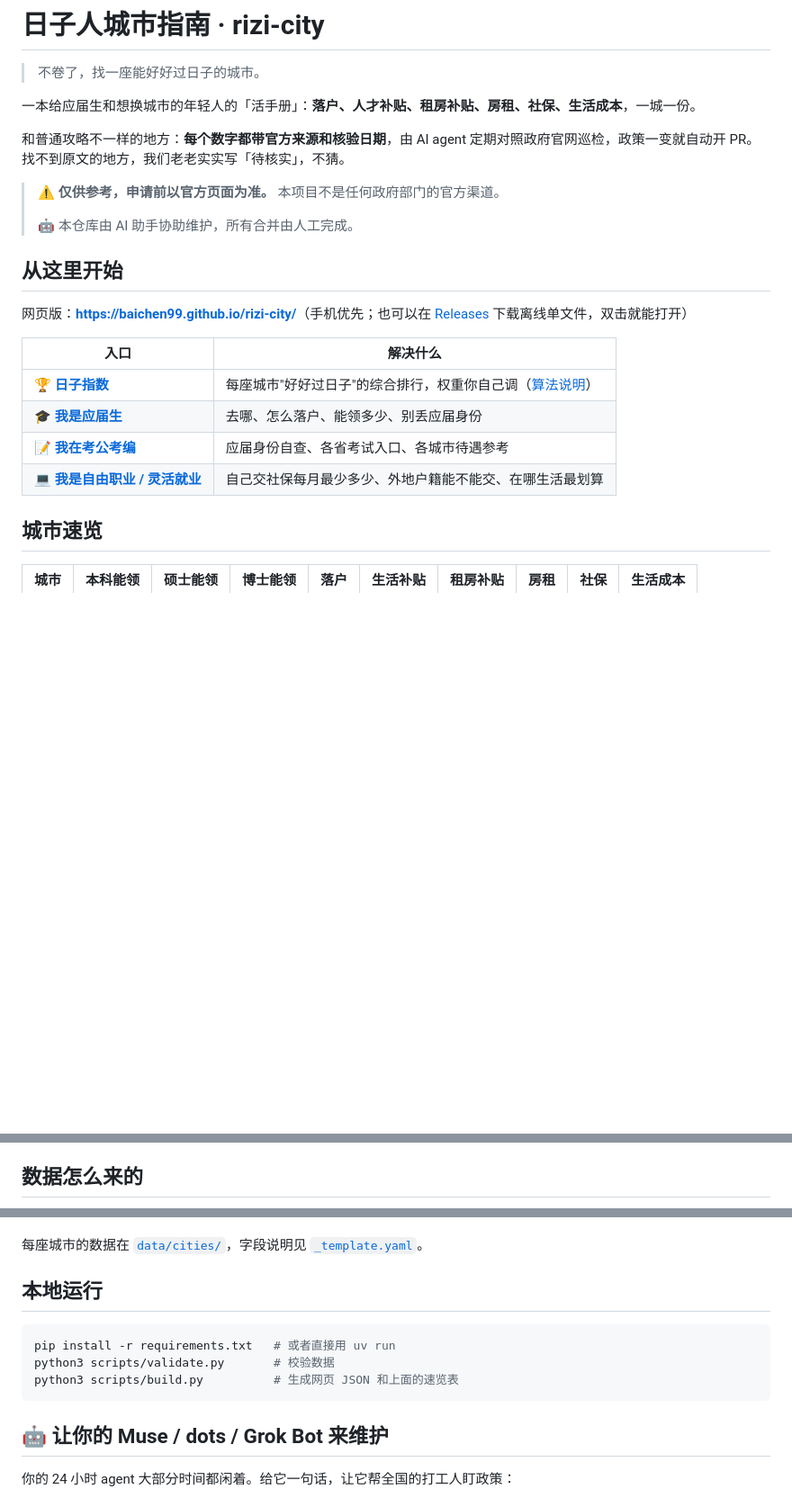
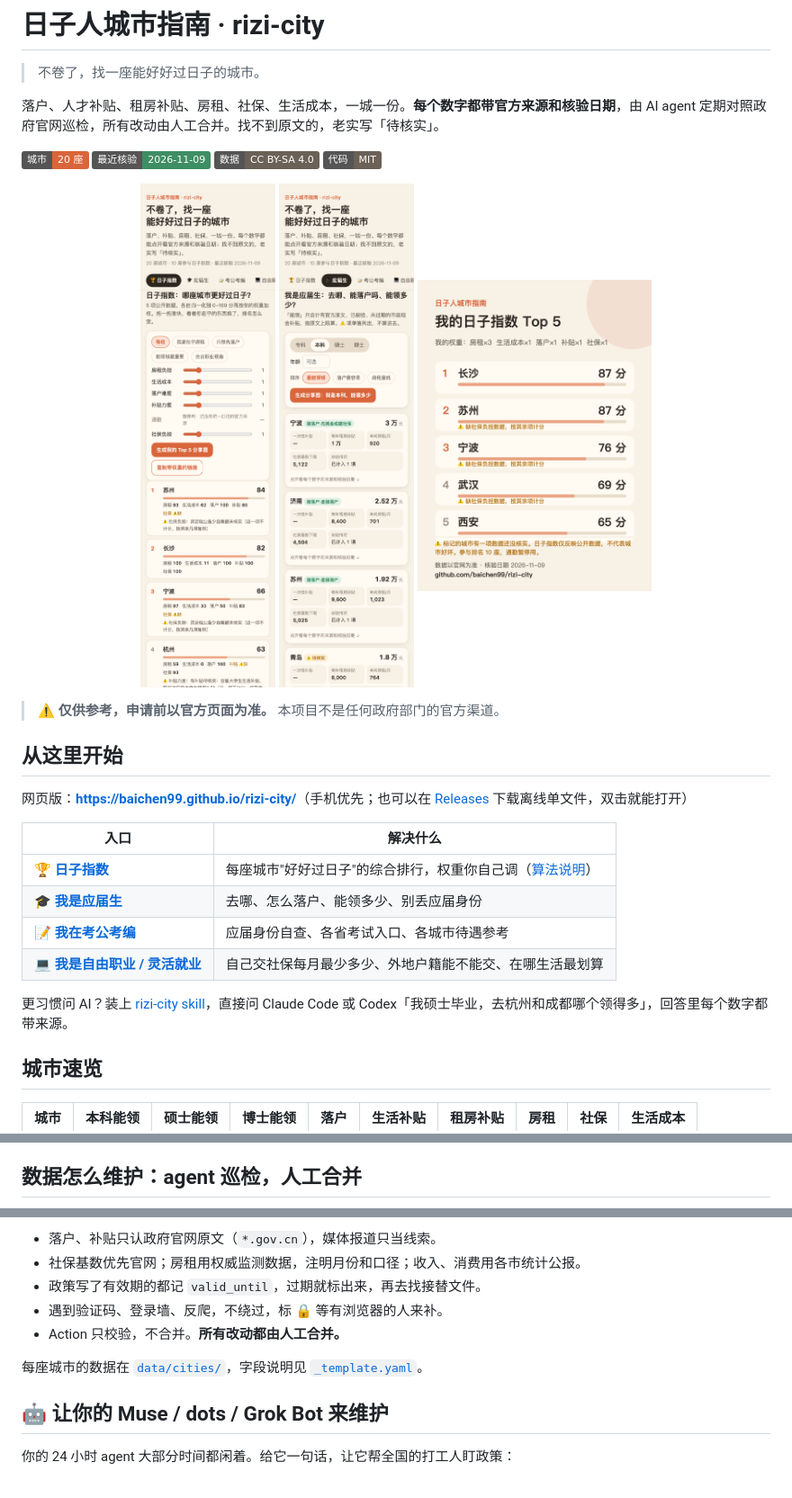
Before and after one commit to baichen99/rizi-city, a Markdown page: README.md, 3 parts joined by grey strips. Shown at 90% size. Drawn GitHub-style; pictures changed too: docs/assets/screen-grad.png (added), docs/assets/screen-index.png (added), docs/assets/share-top5.png (added); badges without logos; blank space fills up the shorter version.

````diff
--- a/README.md
+++ b/README.md
@@ -2,13 +2,19 @@
 
 > 不卷了，找一座能好好过日子的城市。
 
-一本给应届生和想换城市的年轻人的「活手册」：**落户、人才补贴、租房补贴、房租、社保、生活成本**，一城一份。
+落户、人才补贴、租房补贴、房租、社保、生活成本，一城一份。**每个数字都带官方来源和核验日期**，由 AI agent 定期对照政府官网巡检，所有改动由人工合并。找不到原文的，老实写「待核实」。
 
-和普通攻略不一样的地方：**每个数字都带官方来源和核验日期**，由 AI agent 定期对照政府官网巡检，政策一变就自动开 PR。找不到原文的地方，我们老老实实写「待核实」，不猜。
+<!-- BADGES:START -->
+[![城市](https://img.shields.io/badge/%E5%9F%8E%E5%B8%82-20_%E5%BA%A7-d9653b)](data/cities/) [![最近核验](https://img.shields.io/badge/%E6%9C%80%E8%BF%91%E6%A0%B8%E9%AA%8C-2026--11--09-3e8e63)](docs/leaderboard.md) [![数据](https://img.shields.io/badge/%E6%95%B0%E6%8D%AE-CC_BY--SA_4.0-6b6157)](LICENSE-CONTENT) [![代码](https://img.shields.io/badge/%E4%BB%A3%E7%A0%81-MIT-6b6157)](LICENSE)
+<!-- BADGES:END -->
+
+<p align="center">
+  <img src="docs/assets/screen-index.png" width="260" alt="日子指数：权重自己调">
+  <img src="docs/assets/screen-grad.png" width="260" alt="应届生：能落户吗、能领多少">
+  <img src="docs/assets/share-top5.png" width="260" alt="分享图：我的日子指数 Top 5">
+</p>
 
 > ⚠️ **仅供参考，申请前以官方页面为准。** 本项目不是任何政府部门的官方渠道。
->
-> 🤖 本仓库由 AI 助手协助维护，所有合并由人工完成。
 
 ## 从这里开始
 
@@ -20,6 +26,8 @@
 | 🎓 **[我是应届生](https://baichen99.github.io/rizi-city/#grad)** | 去哪、怎么落户、能领多少、别丢应届身份 |
 | 📝 **[我在考公考编](https://baichen99.github.io/rizi-city/#civil)** | 应届身份自查、各省考试入口、各城市待遇参考 |
 | 💻 **[我是自由职业 / 灵活就业](https://baichen99.github.io/rizi-city/#free)** | 自己交社保每月最少多少、外地户籍能不能交、在哪生活最划算 |
+
+更习惯问 AI？装上 [rizi-city skill](skill/)，直接问 Claude Code 或 Codex「我硕士毕业，去杭州和成都哪个领得多」，回答里每个数字都带来源。
 
 ## 城市速览
 
@@ -60,5 +68,5 @@
 5. **很多"补贴"其实是住进指定房源才有的折扣，不是现金。** 例：武汉人才租赁房、西安大学生保租房、上海新就业青年安居服务。
 6. **政策有有效期。** 杭州 2023—2025 三年行动计划已到期；苏州、广州现行落户办法 2026-12-31 到期；成都落户办法 2027-02-19 到期。每座城市的有效期都写在数据文件的 `valid_until` 里。
 
-## 数据怎么来的
+## 数据怎么维护：agent 巡检，人工合并
 
@@ -70,13 +87,10 @@
+- 落户、补贴只认政府官网原文（`*.gov.cn`），媒体报道只当线索。
+- 社保基数优先官网；房租用权威监测数据，注明月份和口径；收入、消费用各市统计公报。
+- 政策写了有效期的都记 `valid_until`，过期就标出来，再去找接替文件。
+- 遇到验证码、登录墙、反爬，不绕过，标 🔒 等有浏览器的人来补。
+- Action 只校验，不合并。**所有改动都由人工合并。**
 
 每座城市的数据在 [`data/cities/`](data/cities/)，字段说明见 [`_template.yaml`](data/cities/_template.yaml)。
-
-## 本地运行
-
-```bash
-pip install -r requirements.txt   # 或者直接用 uv run
-python3 scripts/validate.py       # 校验数据
-python3 scripts/build.py          # 生成网页 JSON 和上面的速览表
-```
 
 ## 🤖 让你的 Muse / dots / Grok Bot 来维护
 
````
Also changed, not shown: other parts of README.md (+30 -10 lines), docs/leaderboard.md (+2 -1 lines), launch/README.md (added, +37 -0 lines), launch/submissions.md (added, +59 -0 lines), launch/tech-posts.md (added, +109 -0 lines), launch/wechat-article.md (added, +101 -0 lines), launch/xiaohongshu.md (added, +232 -0 lines), 2 other files.
